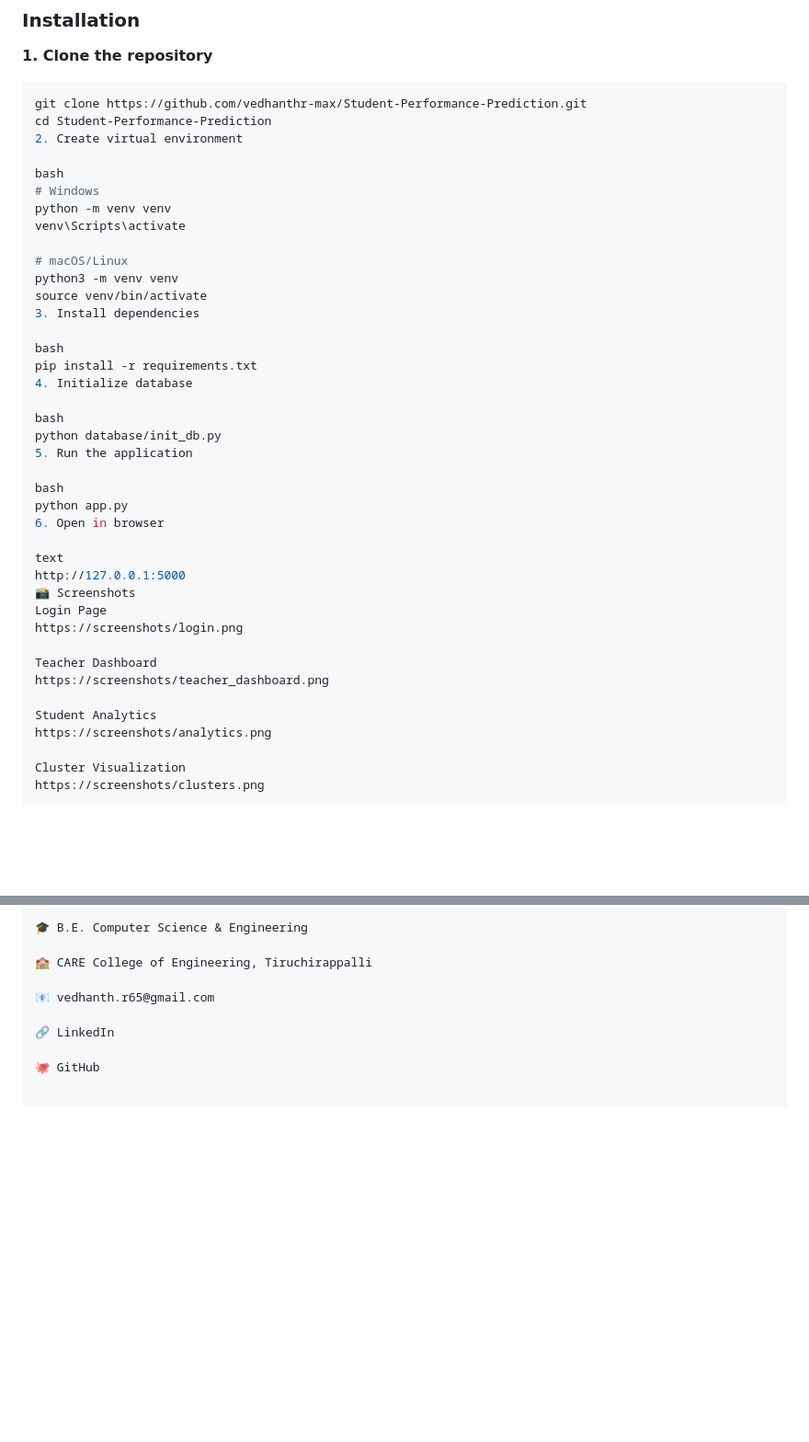
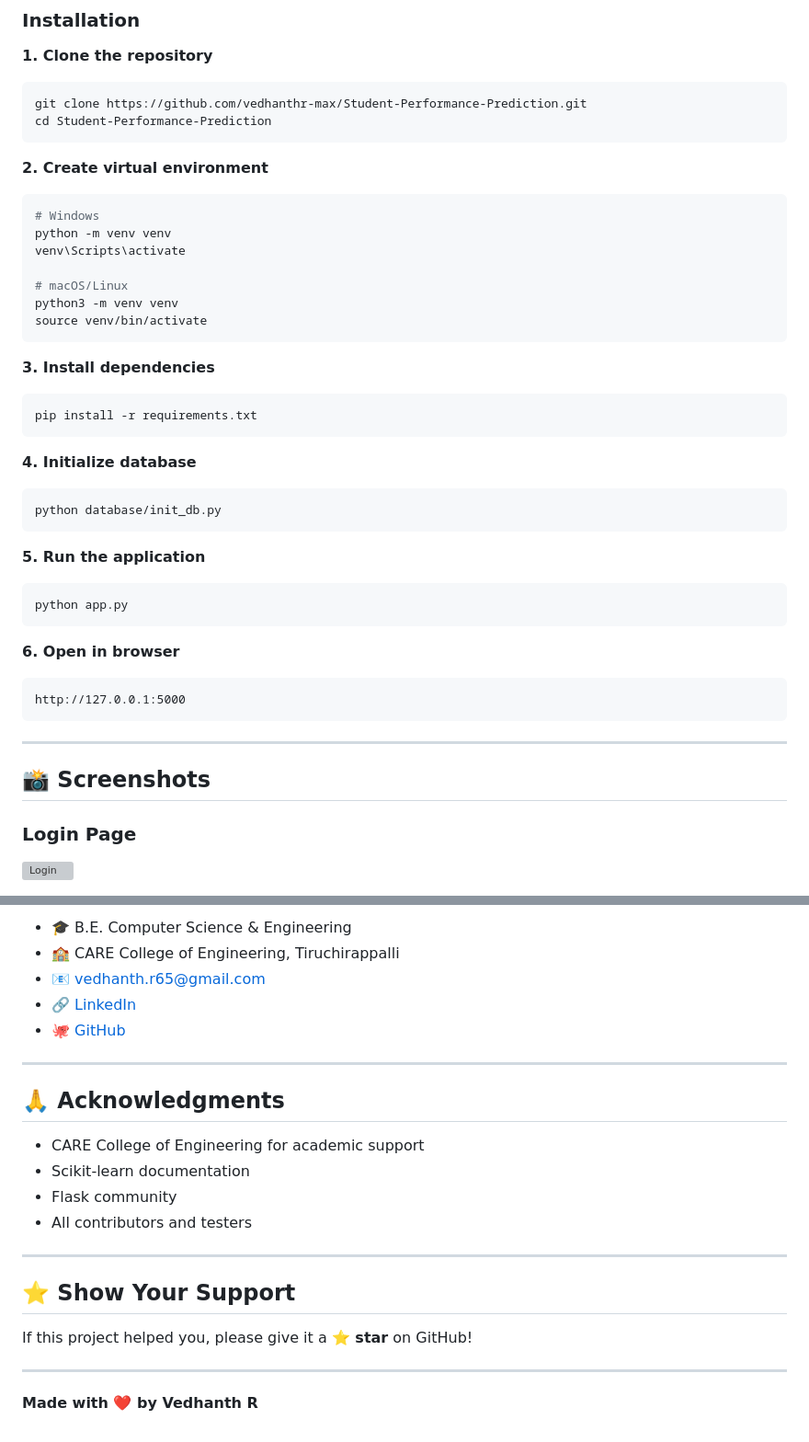
Before and after one commit to vedhanthr-max/Student-Performance-Prediction, a Markdown page: README.md, 2 parts joined by grey strips. Shown at 92% size. Rendered like a GitHub page; blank space fills up the shorter version; grey boxes are pictures that could not be loaded.

````diff
--- a/README.md
+++ b/README.md
@@ -130,9 +127,10 @@ text
 ```bash
 git clone https://github.com/vedhanthr-max/Student-Performance-Prediction.git
 cd Student-Performance-Prediction
-2. Create virtual environment
+```
 
-bash
+**2. Create virtual environment**
+```bash
 # Windows
 python -m venv venv
 venv\Scripts\activate
@@ -140,32 +138,32 @@ venv\Scripts\activate
 # macOS/Linux
 python3 -m venv venv
 source venv/bin/activate
-3. Install dependencies
+```
 
-bash
+**3. Install dependencies**
+```bash
 pip install -r requirements.txt
-4. Initialize database
+```
 
-bash
+**4. Initialize database**
+```bash
 python database/init_db.py
-5. Run the application
+```
 
-bash
+**5. Run the application**
+```bash
 python app.py
-6. Open in browser
+```
 
-text
+**6. Open in browser**
+```
 http://127.0.0.1:5000
-📸 Screenshots
-Login Page
-https://screenshots/login.png
+```
 
-Teacher Dashboard
-https://screenshots/teacher_dashboard.png
+---
 
-Student Analytics
-https://screenshots/analytics.png
+## 📸 Screenshots
 
-Cluster Visualization
-https://screenshots/clusters.png
+### Login Page
+![Login](screenshots/login.png)
 
@@ -222,10 +253,25 @@ Vedhanth R
 
-🎓 B.E. Computer Science & Engineering
+- 🎓 B.E. Computer Science & Engineering
+- 🏫 CARE College of Engineering, Tiruchirappalli
+- 📧 vedhanth.r65@gmail.com
+- 🔗 [LinkedIn](https://www.linkedin.com/in/vedhanth-r-226898412)
+- 🐙 [GitHub](https://github.com/vedhanthr-max)
 
-🏫 CARE College of Engineering, Tiruchirappalli
+---
 
-📧 vedhanth.r65@gmail.com
+## 🙏 Acknowledgments
 
-🔗 LinkedIn
+- CARE College of Engineering for academic support
+- Scikit-learn documentation
+- Flask community
+- All contributors and testers
 
-🐙 GitHub
+---
+
+## ⭐ Show Your Support
+
+If this project helped you, please give it a **⭐ star** on GitHub!
+
+---
+
+**Made with ❤️ by Vedhanth R**
````
Also changed, not shown: other parts of README.md (+91 -61 lines).
